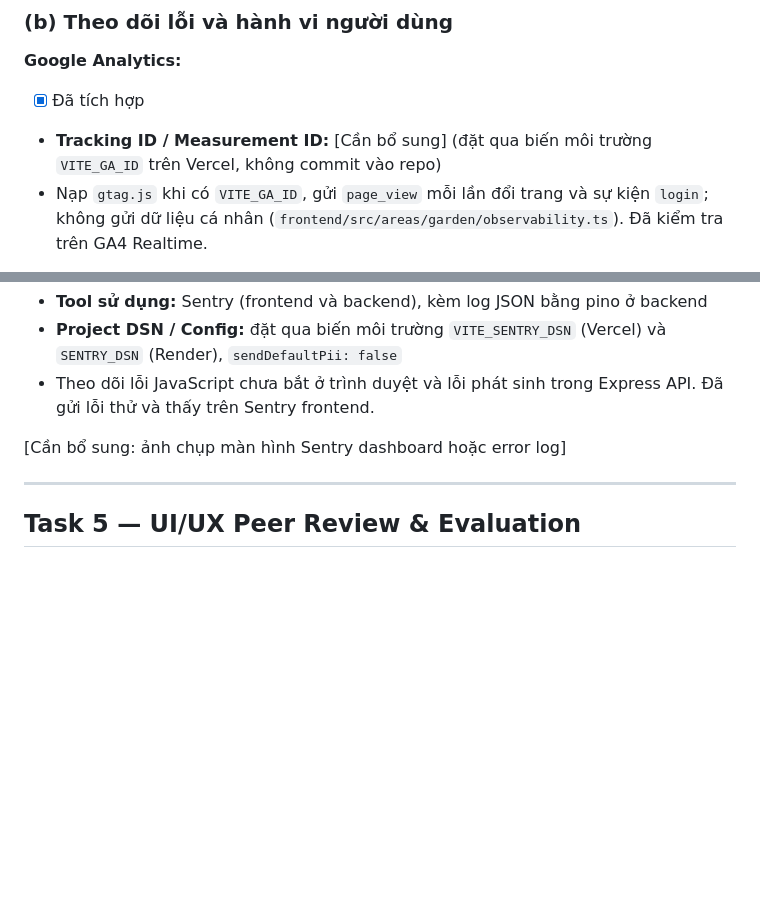
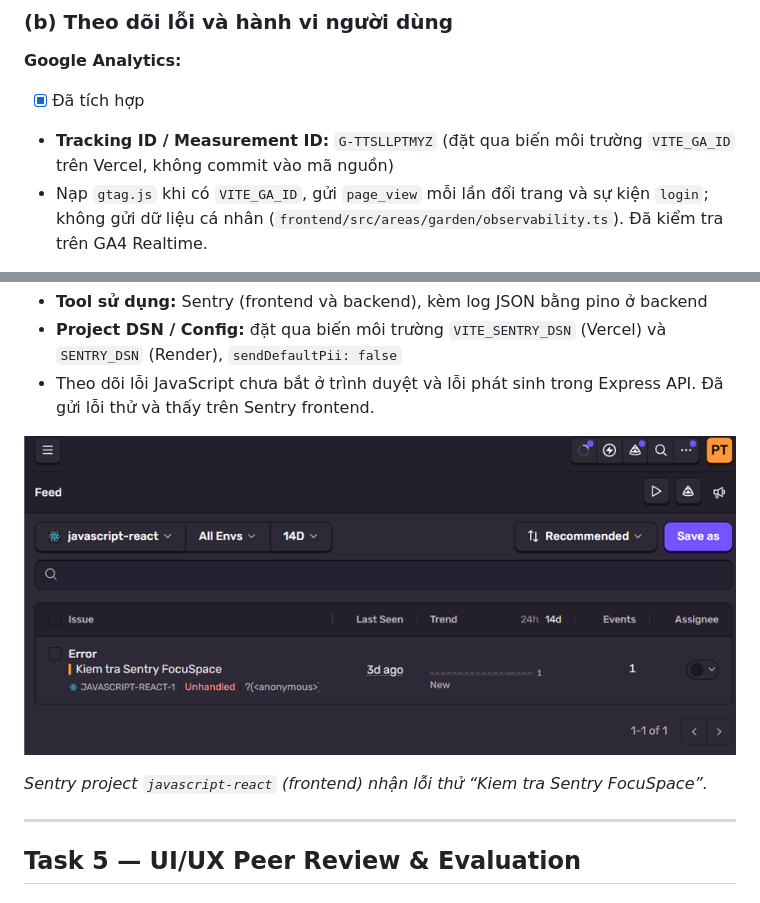
Before and after one commit to CaoLePhucThinh2203/FocuSpace, a Markdown page: docs/report.md, 2 parts joined by grey strips. Rendered like a GitHub page; pictures changed too: docs/images/screenshots/sentry-issues.png (added); blank space fills up the shorter version.

Commit message:
docs(report): thêm ảnh Sentry và Measurement ID GA4 (#125)
Co-Authored-By: Claude Opus 5.5 <noreply@anthropic.com>

```diff
--- a/docs/report.md
+++ b/docs/report.md
@@ -344,7 +344,7 @@ Trước khi tối ưu, nhóm chỉ đo điểm Performance của hai trang có
 
 **Google Analytics:**
 - [x] Đã tích hợp
-- **Tracking ID / Measurement ID:** [Cần bổ sung] (đặt qua biến môi trường `VITE_GA_ID` trên Vercel, không commit vào repo)
+- **Tracking ID / Measurement ID:** `G-TTSLLPTMYZ` (đặt qua biến môi trường `VITE_GA_ID` trên Vercel, không commit vào mã nguồn)
 - Nạp `gtag.js` khi có `VITE_GA_ID`, gửi `page_view` mỗi lần đổi trang và sự kiện `login`; không gửi dữ liệu cá nhân (`frontend/src/areas/garden/observability.ts`). Đã kiểm tra trên GA4 Realtime.
 
 [Cần bổ sung: ảnh chụp màn hình Google Analytics dashboard]
@@ -355,7 +355,9 @@ Trước khi tối ưu, nhóm chỉ đo điểm Performance của hai trang có
 - **Project DSN / Config:** đặt qua biến môi trường `VITE_SENTRY_DSN` (Vercel) và `SENTRY_DSN` (Render), `sendDefaultPii: false`
 - Theo dõi lỗi JavaScript chưa bắt ở trình duyệt và lỗi phát sinh trong Express API. Đã gửi lỗi thử và thấy trên Sentry frontend.
 
-[Cần bổ sung: ảnh chụp màn hình Sentry dashboard hoặc error log]
+![Sentry: lỗi thử trên frontend](images/screenshots/sentry-issues.png)
+
+*Sentry project `javascript-react` (frontend) nhận lỗi thử “Kiem tra Sentry FocuSpace”.*
 
 ---
 
```
